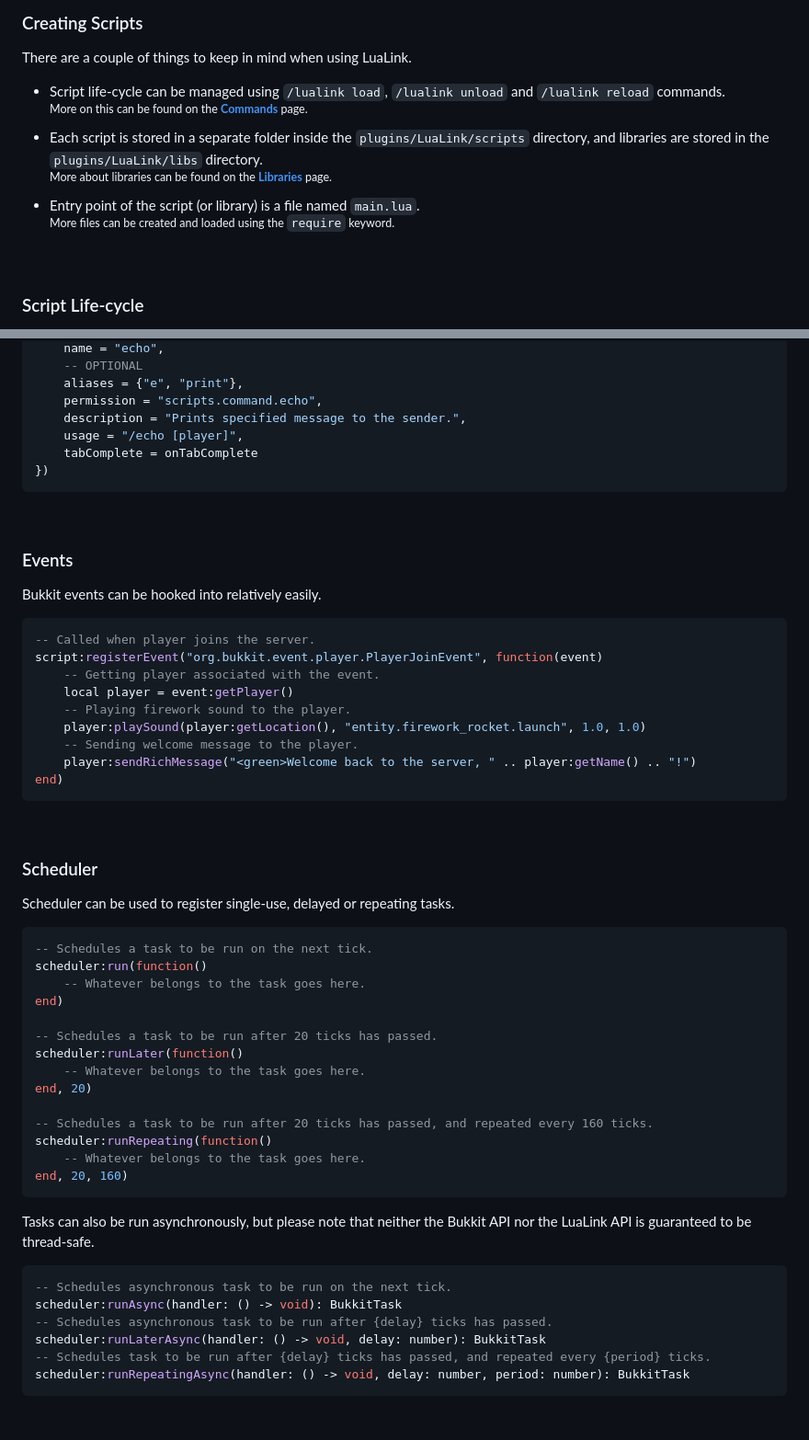
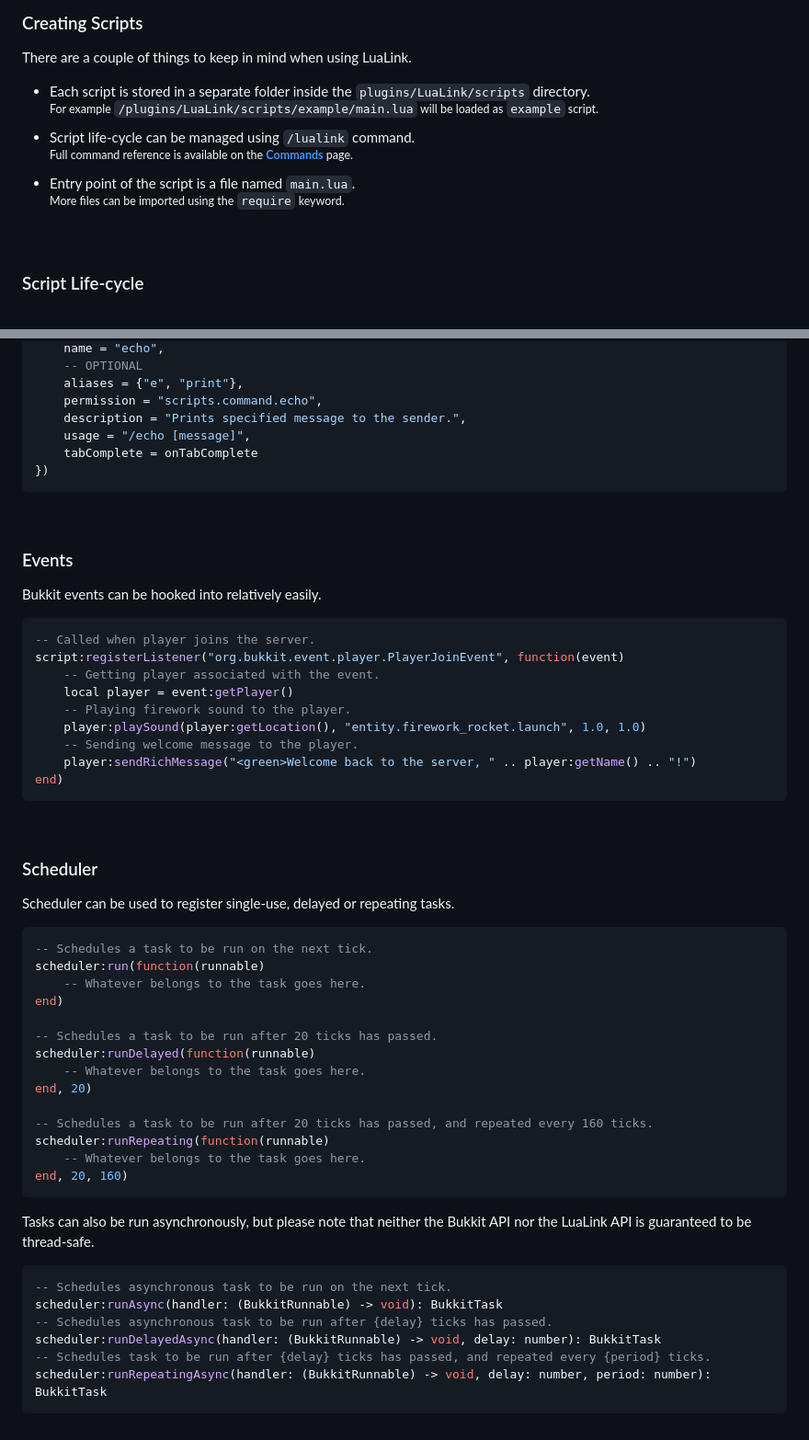
Before and after one commit to LuaLink/docs, a Markdown page: getting-started.md, 2 parts joined by grey strips. Shown: that part at 92% size. GitHub-like rendering.

Commit message:
update "Getting Started" to match recent API changes

````diff
--- a/getting-started.md
+++ b/getting-started.md
@@ -31,12 +31,12 @@ Basic **Lua** knowledge is an obvious prerequisite, but it should be relatively
 
 ### Creating Scripts
 There are a couple of things to keep in mind when using LuaLink.
-- Script life-cycle can be managed using `/lualink load`, `/lualink unload` and `/lualink reload` commands.
-  <sup>More on this can be found on the **[Commands](commands.md)** page.</sup>
-- Each script is stored in a separate folder inside the `plugins/LuaLink/scripts` directory, and libraries are stored in the `plugins/LuaLink/libs` directory.
-  <sup>More about libraries can be found on the **[Libraries](libraries.md)** page.</sup>
-- Entry point of the script (or library) is a file named `main.lua`.
-  <sup>More files can be created and loaded using the `require` keyword.</sup>
+- Each script is stored in a separate folder inside the `plugins/LuaLink/scripts` directory.
+  <sup>For example `/plugins/LuaLink/scripts/example/main.lua` will be loaded as `example` script.</sup>
+- Script life-cycle can be managed using `/lualink` command.
+  <sup>Full command reference is available on the **[Commands](commands.md)** page.</sup>
+- Entry point of the script is a file named `main.lua`.
+  <sup>More files can be imported using the `require` keyword.</sup>
 
 <br />
 
@@ -132,7 +132,7 @@ end, {
     aliases = {"e", "print"},
     permission = "scripts.command.echo",
     description = "Prints specified message to the sender.",
-    usage = "/echo [player]",
+    usage = "/echo [message]",
     tabComplete = onTabComplete
 })
 ```
@@ -143,7 +143,7 @@ end, {
 Bukkit events can be hooked into relatively easily.
 ```lua
 -- Called when player joins the server.
-script:registerEvent("org.bukkit.event.player.PlayerJoinEvent", function(event)
+script:registerListener("org.bukkit.event.player.PlayerJoinEvent", function(event)
     -- Getting player associated with the event.
     local player = event:getPlayer()
     -- Playing firework sound to the player.
@@ -159,17 +159,17 @@ end)
 Scheduler can be used to register single-use, delayed or repeating tasks.
 ```lua
 -- Schedules a task to be run on the next tick.
-scheduler:run(function()
+scheduler:run(function(runnable)
     -- Whatever belongs to the task goes here.
 end)
 
 -- Schedules a task to be run after 20 ticks has passed.
-scheduler:runLater(function()
+scheduler:runDelayed(function(runnable)
     -- Whatever belongs to the task goes here.
 end, 20)
 
 -- Schedules a task to be run after 20 ticks has passed, and repeated every 160 ticks.
-scheduler:runRepeating(function()
+scheduler:runRepeating(function(runnable)
     -- Whatever belongs to the task goes here.
 end, 20, 160)
 ```
@@ -177,9 +177,9 @@ end, 20, 160)
 Tasks can also be run asynchronously, but please note that neither the Bukkit API nor the LuaLink API is guaranteed to be thread-safe.
 ```lua
 -- Schedules asynchronous task to be run on the next tick.
-scheduler:runAsync(handler: () -> void): BukkitTask
+scheduler:runAsync(handler: (BukkitRunnable) -> void): BukkitTask
 -- Schedules asynchronous task to be run after {delay} ticks has passed.
-scheduler:runLaterAsync(handler: () -> void, delay: number): BukkitTask
+scheduler:runDelayedAsync(handler: (BukkitRunnable) -> void, delay: number): BukkitTask
 -- Schedules task to be run after {delay} ticks has passed, and repeated every {period} ticks.
-scheduler:runRepeatingAsync(handler: () -> void, delay: number, period: number): BukkitTask
+scheduler:runRepeatingAsync(handler: (BukkitRunnable) -> void, delay: number, period: number): BukkitTask
 ```
````
